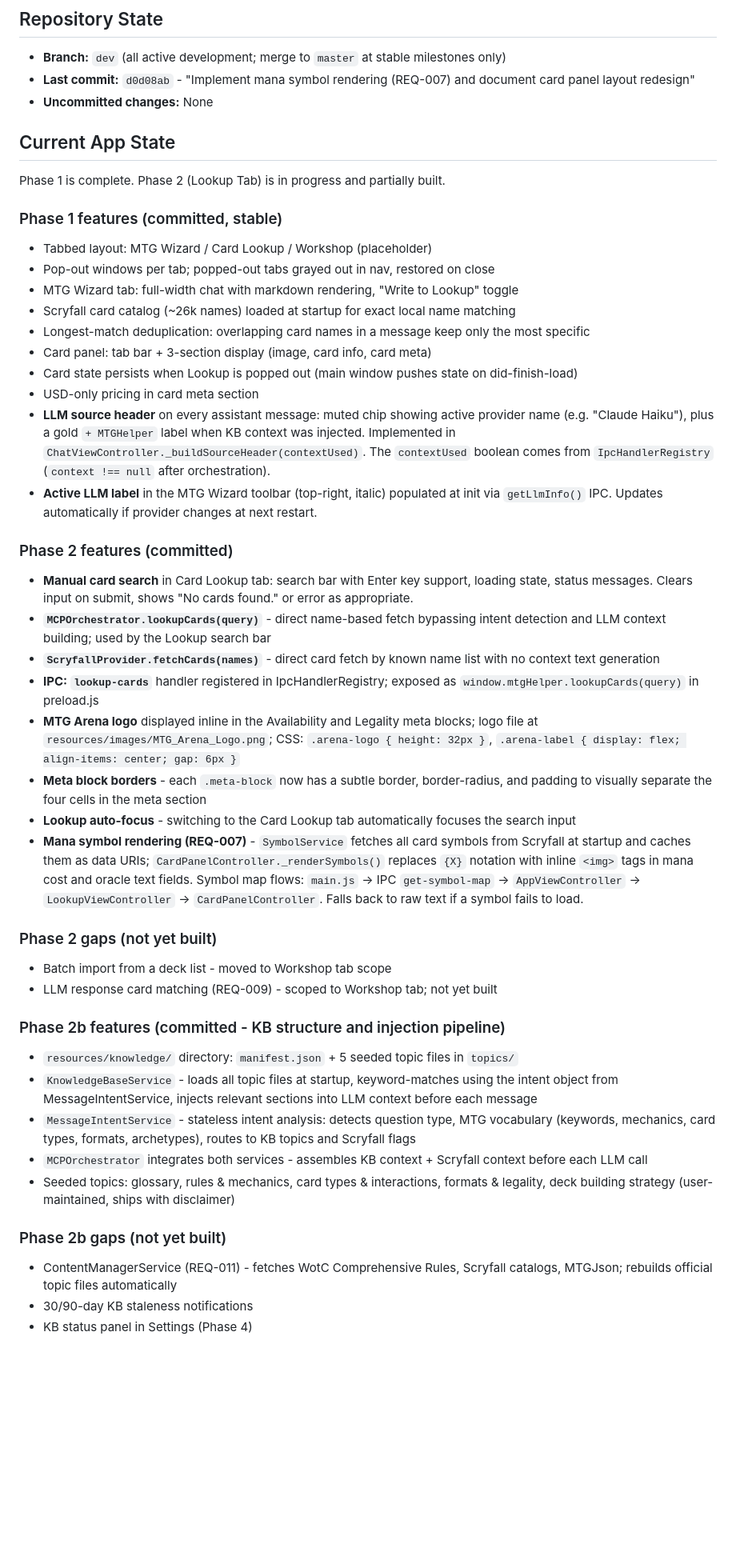
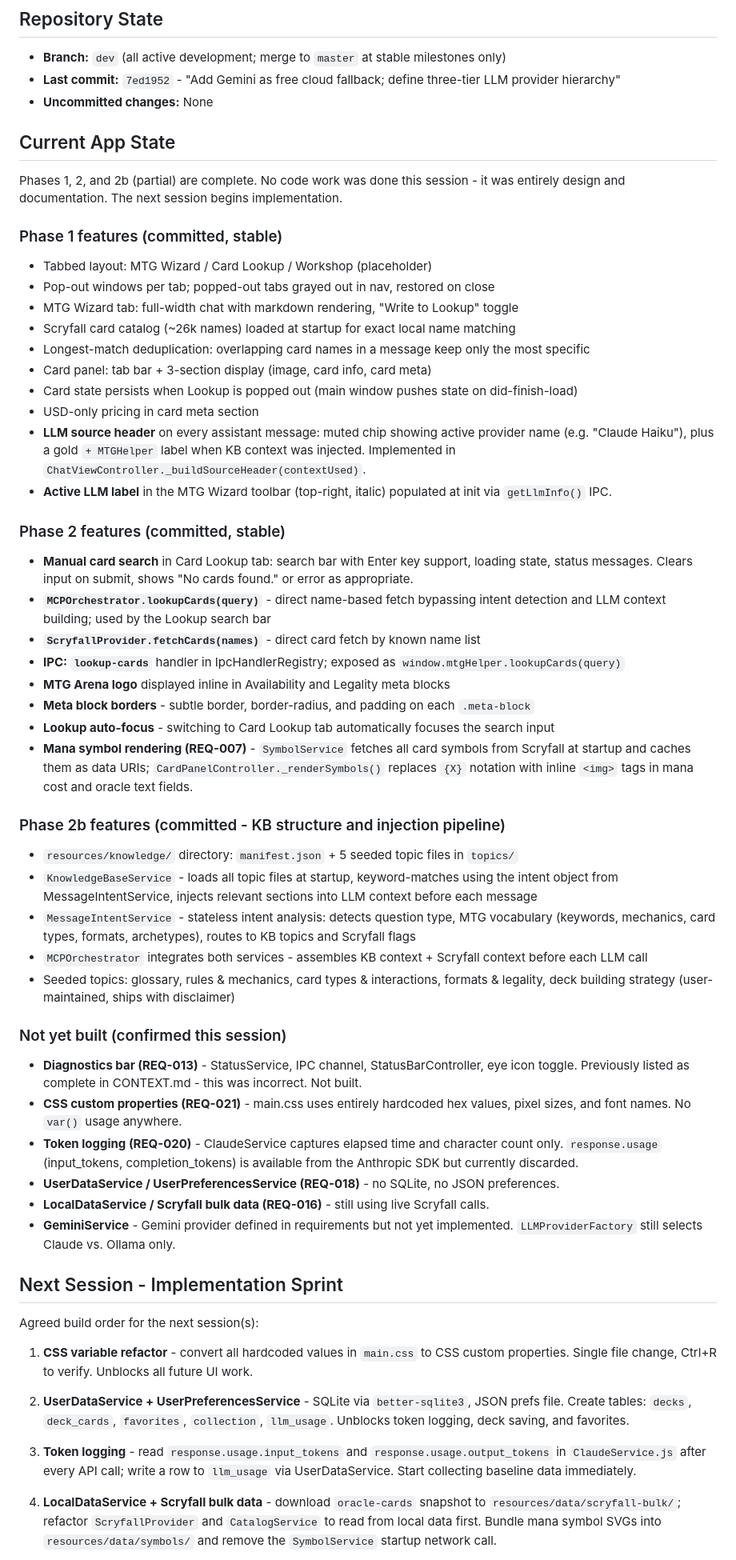
Before and after one commit to squeezy102/MTGHelper, a Markdown page: docs/ai-assistant/CONTEXT.md, the part around one of its changes. Shown at 80% size. Drawn GitHub-style; blank space fills up the shorter version.

```diff
--- a/docs/ai-assistant/CONTEXT.md
+++ b/docs/ai-assistant/CONTEXT.md
@@ -5,12 +5,13 @@ Running notes for AI assistant continuity across sessions.
 ## Repository State
 
 - **Branch:** `dev` (all active development; merge to `master` at stable milestones only)
-- **Last commit:** `d0d08ab` - "Implement mana symbol rendering (REQ-007) and document card panel layout redesign"
+- **Last commit:** `7ed1952` - "Add Gemini as free cloud fallback; define three-tier LLM provider hierarchy"
 - **Uncommitted changes:** None
 
 ## Current App State
 
-Phase 1 is complete. Phase 2 (Lookup Tab) is in progress and partially built.
+Phases 1, 2, and 2b (partial) are complete. No code work was done this session -
+it was entirely design and documentation. The next session begins implementation.
 
 ### Phase 1 features (committed, stable)
 - Tabbed layout: MTG Wizard / Card Lookup / Workshop (placeholder)
@@ -23,35 +24,23 @@ Phase 1 is complete. Phase 2 (Lookup Tab) is in progress and partially built.
 - USD-only pricing in card meta section
 - **LLM source header** on every assistant message: muted chip showing active provider name
   (e.g. "Claude Haiku"), plus a gold `+ MTGHelper` label when KB context was injected.
-  Implemented in `ChatViewController._buildSourceHeader(contextUsed)`. The `contextUsed`
-  boolean comes from `IpcHandlerRegistry` (`context !== null` after orchestration).
+  Implemented in `ChatViewController._buildSourceHeader(contextUsed)`.
 - **Active LLM label** in the MTG Wizard toolbar (top-right, italic) populated at init via
-  `getLlmInfo()` IPC. Updates automatically if provider changes at next restart.
+  `getLlmInfo()` IPC.
 
-### Phase 2 features (committed)
+### Phase 2 features (committed, stable)
 - **Manual card search** in Card Lookup tab: search bar with Enter key support, loading state,
   status messages. Clears input on submit, shows "No cards found." or error as appropriate.
 - **`MCPOrchestrator.lookupCards(query)`** - direct name-based fetch bypassing intent
   detection and LLM context building; used by the Lookup search bar
-- **`ScryfallProvider.fetchCards(names)`** - direct card fetch by known name list with no
-  context text generation
-- **IPC: `lookup-cards`** handler registered in IpcHandlerRegistry; exposed as
-  `window.mtgHelper.lookupCards(query)` in preload.js
-- **MTG Arena logo** displayed inline in the Availability and Legality meta blocks;
-  logo file at `resources/images/MTG_Arena_Logo.png`; CSS: `.arena-logo { height: 32px }`,
-  `.arena-label { display: flex; align-items: center; gap: 6px }`
-- **Meta block borders** - each `.meta-block` now has a subtle border, border-radius,
-  and padding to visually separate the four cells in the meta section
-- **Lookup auto-focus** - switching to the Card Lookup tab automatically focuses the search input
+- **`ScryfallProvider.fetchCards(names)`** - direct card fetch by known name list
+- **IPC: `lookup-cards`** handler in IpcHandlerRegistry; exposed as `window.mtgHelper.lookupCards(query)`
+- **MTG Arena logo** displayed inline in Availability and Legality meta blocks
+- **Meta block borders** - subtle border, border-radius, and padding on each `.meta-block`
+- **Lookup auto-focus** - switching to Card Lookup tab automatically focuses the search input
 - **Mana symbol rendering (REQ-007)** - `SymbolService` fetches all card symbols from Scryfall
   at startup and caches them as data URIs; `CardPanelController._renderSymbols()` replaces
   `{X}` notation with inline `<img>` tags in mana cost and oracle text fields.
-  Symbol map flows: `main.js` → IPC `get-symbol-map` → `AppViewController` → `LookupViewController`
-  → `CardPanelController`. Falls back to raw text if a symbol fails to load.
-
-### Phase 2 gaps (not yet built)
-- Batch import from a deck list - moved to Workshop tab scope
-- LLM response card matching (REQ-009) - scoped to Workshop tab; not yet built
 
 ### Phase 2b features (committed - KB structure and injection pipeline)
 - `resources/knowledge/` directory: `manifest.json` + 5 seeded topic files in `topics/`
@@ -64,8 +53,36 @@ Phase 1 is complete. Phase 2 (Lookup Tab) is in progress and partially built.
 - Seeded topics: glossary, rules & mechanics, card types & interactions, formats & legality,
   deck building strategy (user-maintained, ships with disclaimer)
 
-### Phase 2b gaps (not yet built)
-- ContentManagerService (REQ-011) - fetches WotC Comprehensive Rules, Scryfall catalogs, MTGJson;
-  rebuilds official topic files automatically
-- 30/90-day KB staleness notifications
-- KB status panel in Settings (Phase 4)
+### Not yet built (confirmed this session)
+- **Diagnostics bar (REQ-013)** - StatusService, IPC channel, StatusBarController, eye icon
+  toggle. Previously listed as complete in CONTEXT.md - this was incorrect. Not built.
+- **CSS custom properties (REQ-021)** - main.css uses entirely hardcoded hex values, pixel
+  sizes, and font names. No `var()` usage anywhere.
+- **Token logging (REQ-020)** - ClaudeService captures elapsed time and character count only.
+  `response.usage` (input_tokens, completion_tokens) is available from the Anthropic SDK
+  but currently discarded.
+- **UserDataService / UserPreferencesService (REQ-018)** - no SQLite, no JSON preferences.
+- **LocalDataService / Scryfall bulk data (REQ-016)** - still using live Scryfall calls.
+- **GeminiService** - Gemini provider defined in requirements but not yet implemented.
+  `LLMProviderFactory` still selects Claude vs. Ollama only.
+
+## Next Session - Implementation Sprint
+
+Agreed build order for the next session(s):
+
+1. **CSS variable refactor** - convert all hardcoded values in `main.css` to CSS custom
+   properties. Single file change, Ctrl+R to verify. Unblocks all future UI work.
+
+2. **UserDataService + UserPreferencesService** - SQLite via `better-sqlite3`, JSON prefs file.
+   Create tables: `decks`, `deck_cards`, `favorites`, `collection`, `llm_usage`.
+   Unblocks token logging, deck saving, and favorites.
+
+3. **Token logging** - read `response.usage.input_tokens` and `response.usage.output_tokens`
+   in `ClaudeService.js` after every API call; write a row to `llm_usage` via UserDataService.
+   Start collecting baseline data immediately.
+
+4. **LocalDataService + Scryfall bulk data** - download `oracle-cards` snapshot to
+   `resources/data/scryfall-bulk/`; refactor `ScryfallProvider` and `CatalogService` to
+   read from local data first. Bundle mana symbol SVGs into `resources/data/symbols/`
+   and remove the `SymbolService` startup network call.
+
```
Also changed, not shown: other parts of docs/ai-assistant/CONTEXT.md (+80 -121 lines).
